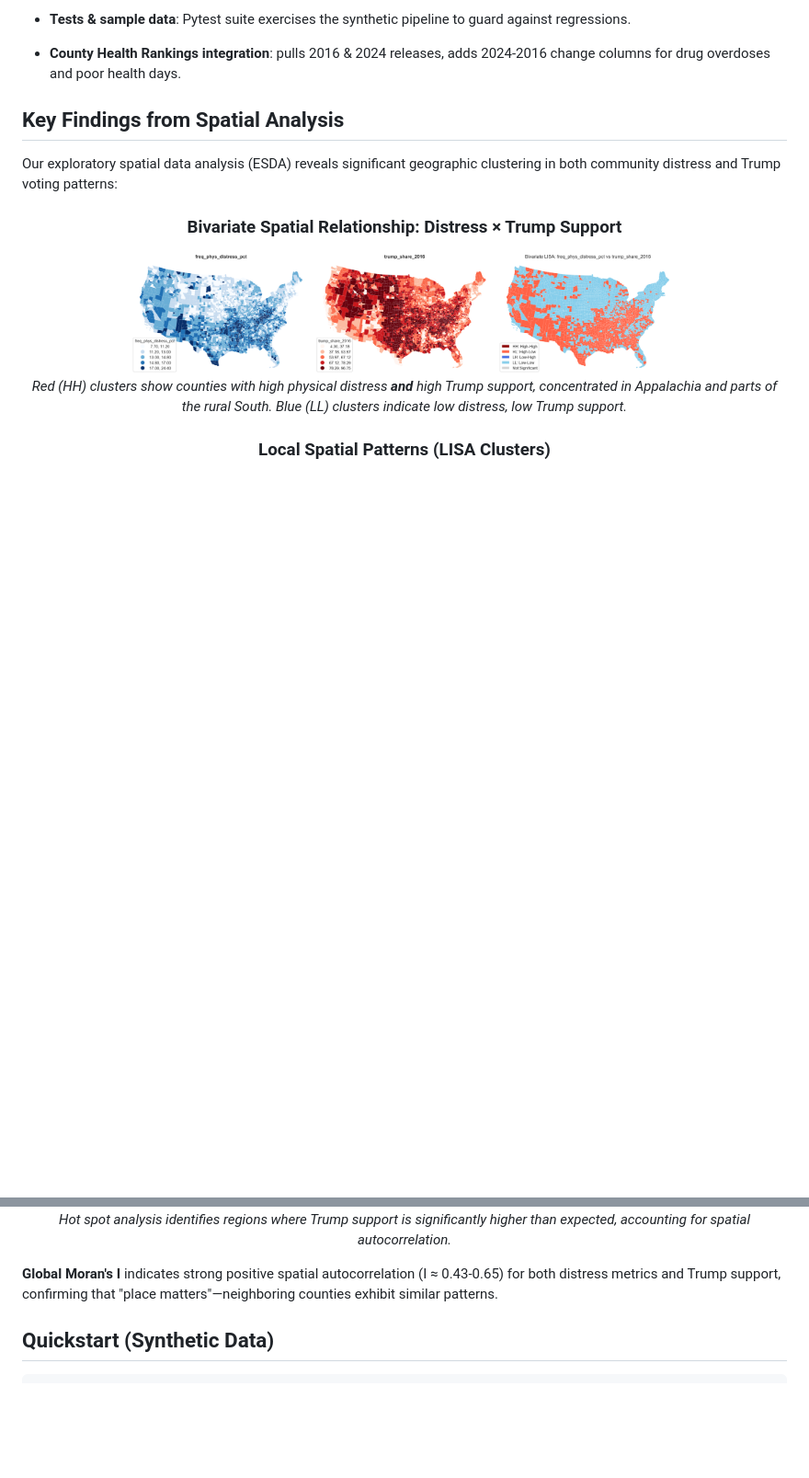
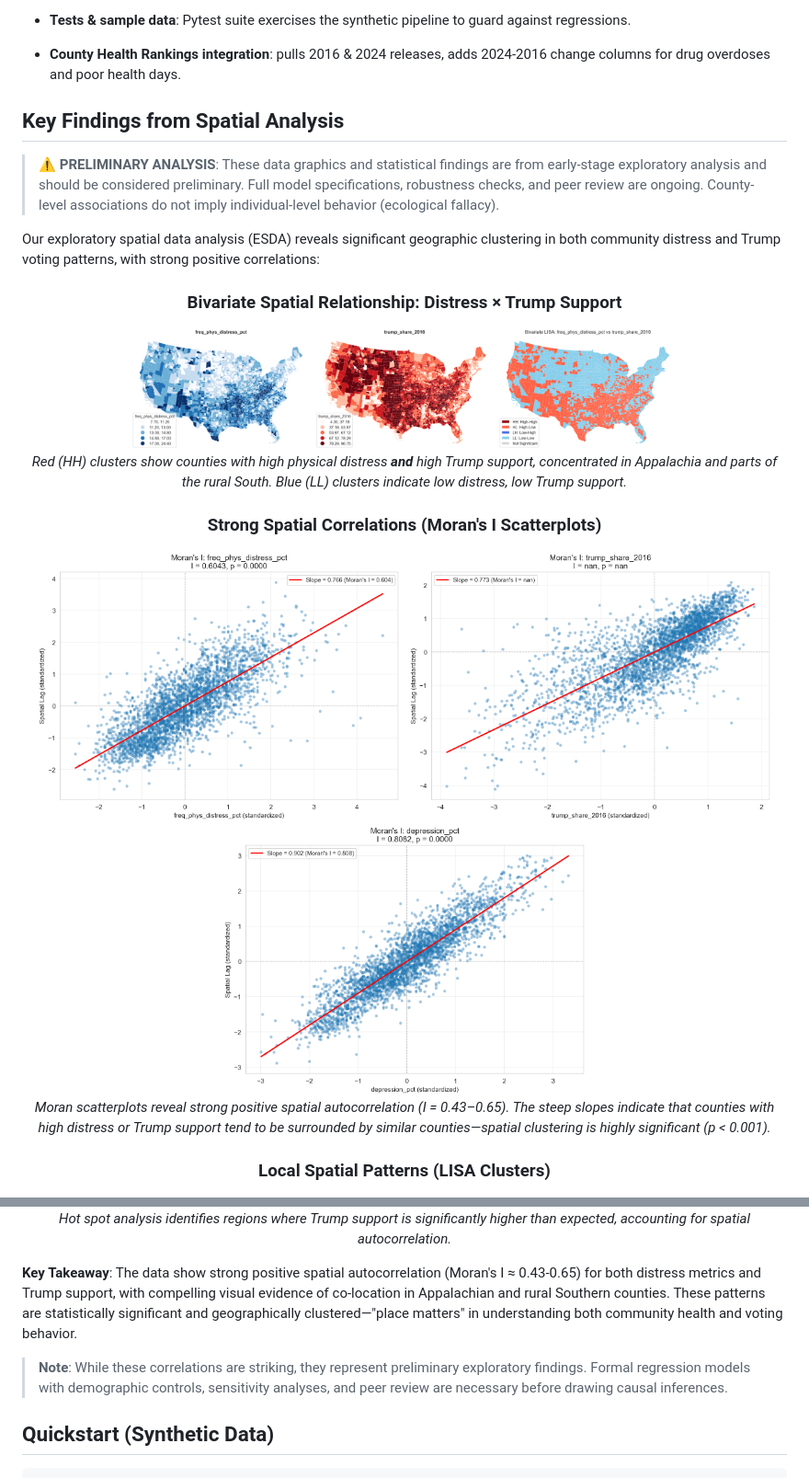
Before and after one commit to rgdonohue/us-counties-and-maga, a Markdown page: README.md, 2 parts joined by grey strips. Shown: that part at 92% size. Rendered like a GitHub page; blank space fills up the shorter version.

Commit message:
Add preliminary data disclaimers and Moran scatterplots
- Add prominent warning about preliminary analysis status
- Include Moran's I scatterplots showing strong correlations
  (I = 0.43-0.65, p < 0.001)
- Emphasize ecological fallacy caveat
- Note that peer review and robustness checks are ongoing
- Strengthen 'Key Takeaway' section with clearer summary
- Balance compelling visual evidence with scientific caution

The scatterplots visually demonstrate the steep slopes and
tight clustering that support the spatial correlation findings.

```diff
--- a/README.md
+++ b/README.md
@@ -17,7 +17,9 @@ Exploring how community distress metrics (overdose mortality, physical pain, lif
 
 ## Key Findings from Spatial Analysis
 
-Our exploratory spatial data analysis (ESDA) reveals significant geographic clustering in both community distress and Trump voting patterns:
+> **⚠️ PRELIMINARY ANALYSIS**: These data graphics and statistical findings are from early-stage exploratory analysis and should be considered preliminary. Full model specifications, robustness checks, and peer review are ongoing. County-level associations do not imply individual-level behavior (ecological fallacy).
+
+Our exploratory spatial data analysis (ESDA) reveals significant geographic clustering in both community distress and Trump voting patterns, with strong positive correlations:
 
 <div align="center">
 
@@ -26,6 +28,15 @@ Our exploratory spatial data analysis (ESDA) reveals significant geographic clus
 <img src="reports/figures/bivariate_lisa_freq_phys_distress_pct_trump_share_2016.png" width="600" alt="Bivariate LISA: Physical Distress and Trump Support">
 
 *Red (HH) clusters show counties with high physical distress **and** high Trump support, concentrated in Appalachia and parts of the rural South. Blue (LL) clusters indicate low distress, low Trump support.*
+
+### Strong Spatial Correlations (Moran's I Scatterplots)
+
+<img src="reports/figures/moran_scatter_freq_phys_distress_pct.png" width="400" alt="Moran's I: Physical Distress">
+<img src="reports/figures/moran_scatter_trump_share_2016.png" width="400" alt="Moran's I: Trump Support 2016">
+
+<img src="reports/figures/moran_scatter_depression_pct.png" width="400" alt="Moran's I: Depression">
+
+*Moran scatterplots reveal strong positive spatial autocorrelation (I = 0.43–0.65). The steep slopes indicate that counties with high distress or Trump support tend to be surrounded by similar counties—spatial clustering is highly significant (p < 0.001).*
 
 ### Local Spatial Patterns (LISA Clusters)
 
@@ -42,7 +53,9 @@ Our exploratory spatial data analysis (ESDA) reveals significant geographic clus
 
 </div>
 
-**Global Moran's I** indicates strong positive spatial autocorrelation (I ≈ 0.43-0.65) for both distress metrics and Trump support, confirming that "place matters"—neighboring counties exhibit similar patterns.
+**Key Takeaway**: The data show strong positive spatial autocorrelation (Moran's I ≈ 0.43-0.65) for both distress metrics and Trump support, with compelling visual evidence of co-location in Appalachian and rural Southern counties. These patterns are statistically significant and geographically clustered—"place matters" in understanding both community health and voting behavior.
+
+> **Note**: While these correlations are striking, they represent preliminary exploratory findings. Formal regression models with demographic controls, sensitivity analyses, and peer review are necessary before drawing causal inferences.
 
 ## Quickstart (Synthetic Data)
 
```
